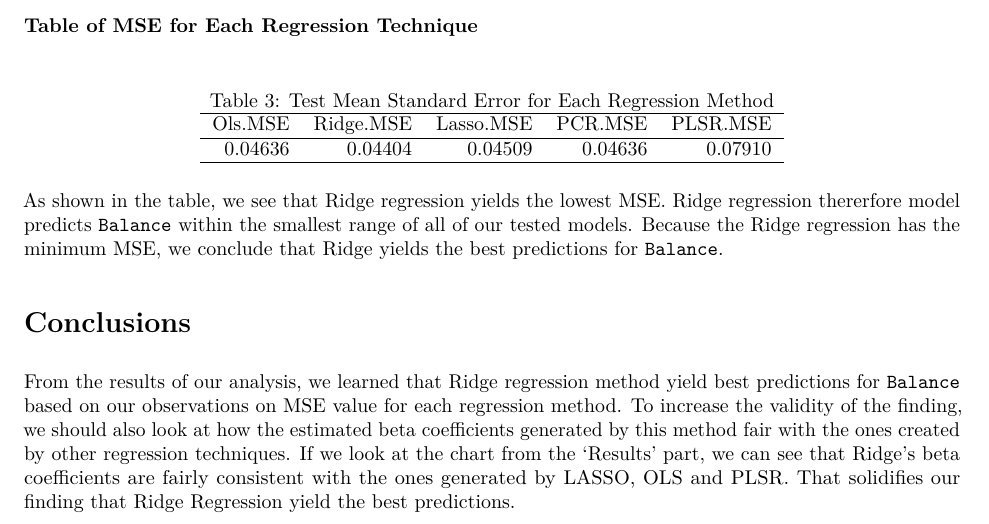
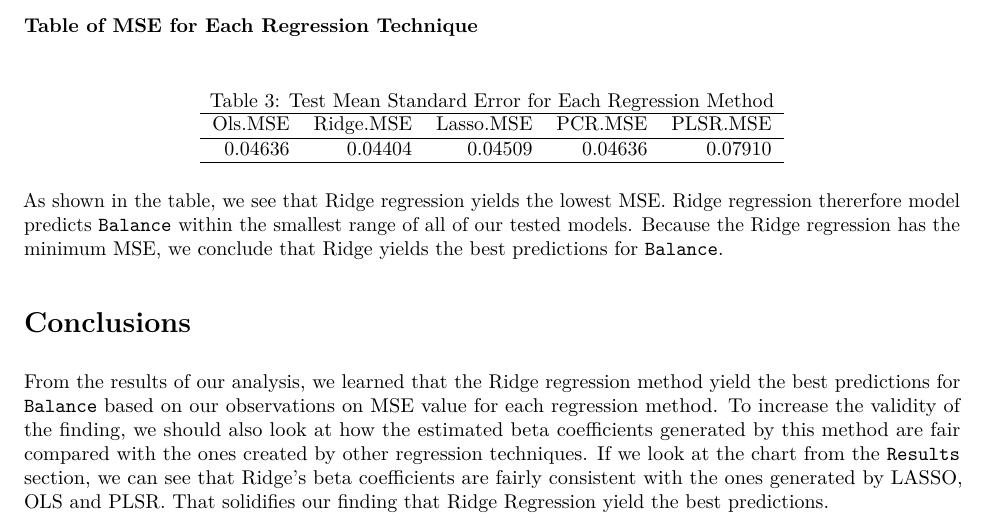
Before and after one commit to garynguyen1295/Project_2, an R Markdown document (report/report.Rmd): part of page 8 of 8, cut so that both start at the same text. The pictures show the output file report/report.pdf that the author committed with the source.

Commit message:
report.pdf: finalizing report.pdf and the whole project

```diff
--- a/report/report.Rmd
+++ b/report/report.Rmd
@@ -244,4 +244,4 @@ As shown in the table, we see that Ridge regression yields the lowest MSE.  Ridg
 
 
 # Conclusions
-From the results of our analysis, we learned that Ridge regression method yield best predictions for `Balance` based on our observations on MSE value for each regression method. To increase the validity of the finding,  we should also look at how the estimated beta coefficients generated by this method fair with the ones created by other regression techniques. If we look at the chart from the 'Results' part, we can see that Ridge's beta coefficients are fairly consistent with the ones generated by LASSO, OLS and PLSR. That solidifies our finding that Ridge Regression yield the best predictions.
+From the results of our analysis, we learned that the Ridge regression method yield the best predictions for `Balance` based on our observations on MSE value for each regression method. To increase the validity of the finding,  we should also look at how the estimated beta coefficients generated by this method are fair compared with the ones created by other regression techniques. If we look at the chart from the `Results` section, we can see that Ridge's beta coefficients are fairly consistent with the ones generated by LASSO, OLS and PLSR. That solidifies our finding that Ridge Regression yield the best predictions.
```
Also changed, not shown: report/sections/06-conclusions.Rmd (+1 -1 lines), report/report.pdf.
